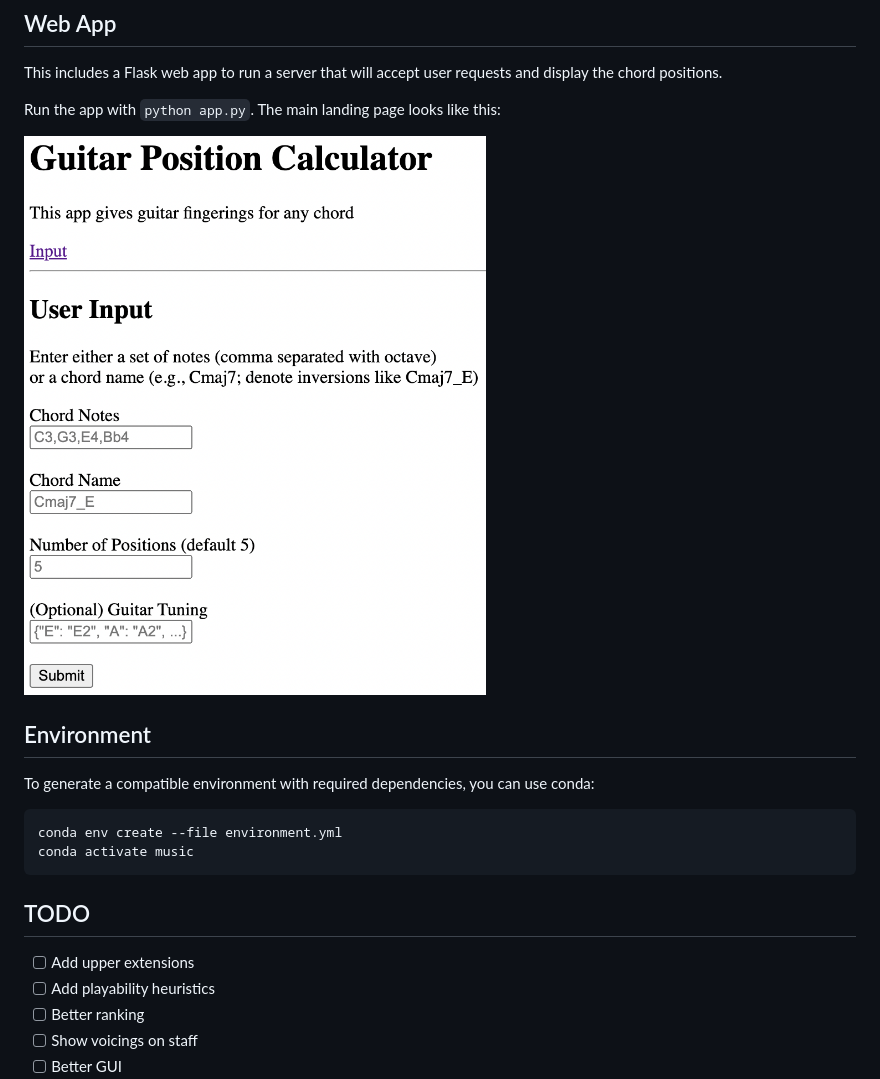
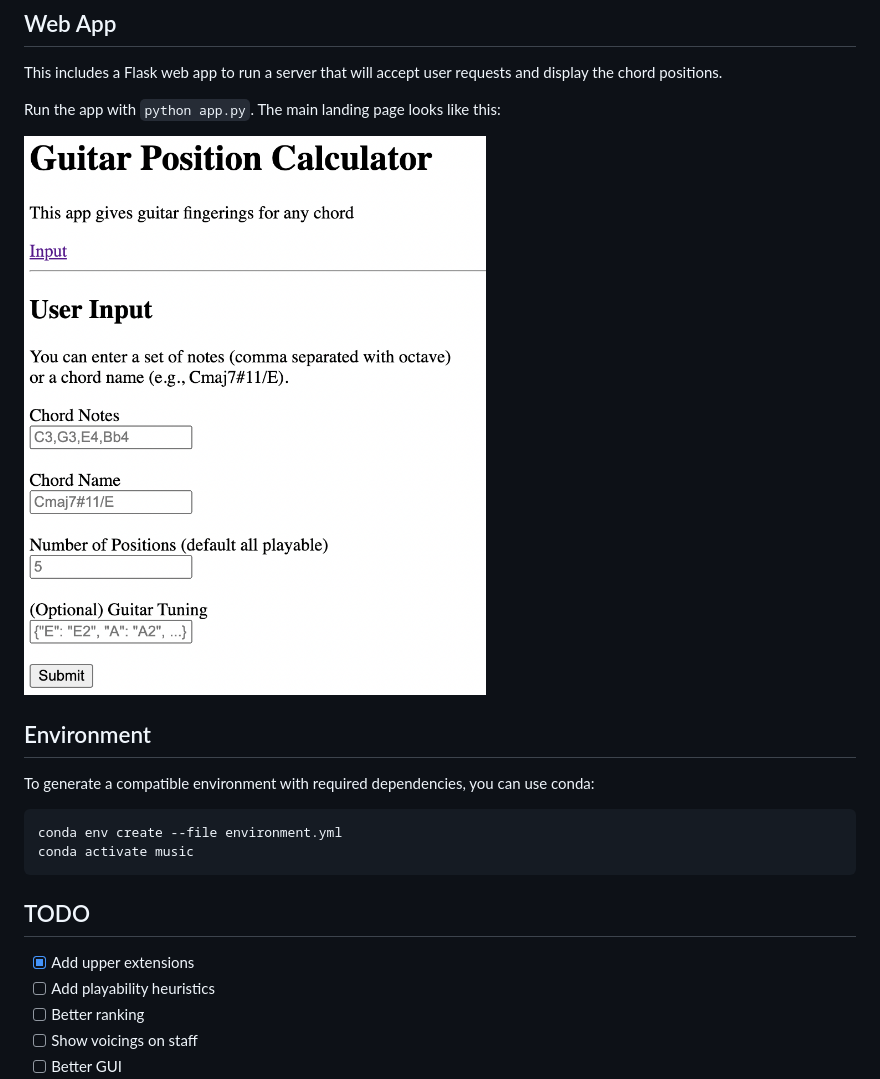
Before and after one commit to joeplattenburg/music, a Markdown page: README.md, the part around the change printed below. Rendered like a GitHub page; pictures changed too: images/web_app_sample.png.

```diff
--- a/README.md
+++ b/README.md
@@ -134,7 +127,7 @@ conda activate music
 
 ## TODO
 
-- [ ] Add upper extensions
+- [x] Add upper extensions
 - [ ] Add playability heuristics
 - [ ] Better ranking
 - [ ] Show voicings on staff
```
Also changed, not shown: other parts of README.md (+27 -34 lines).
